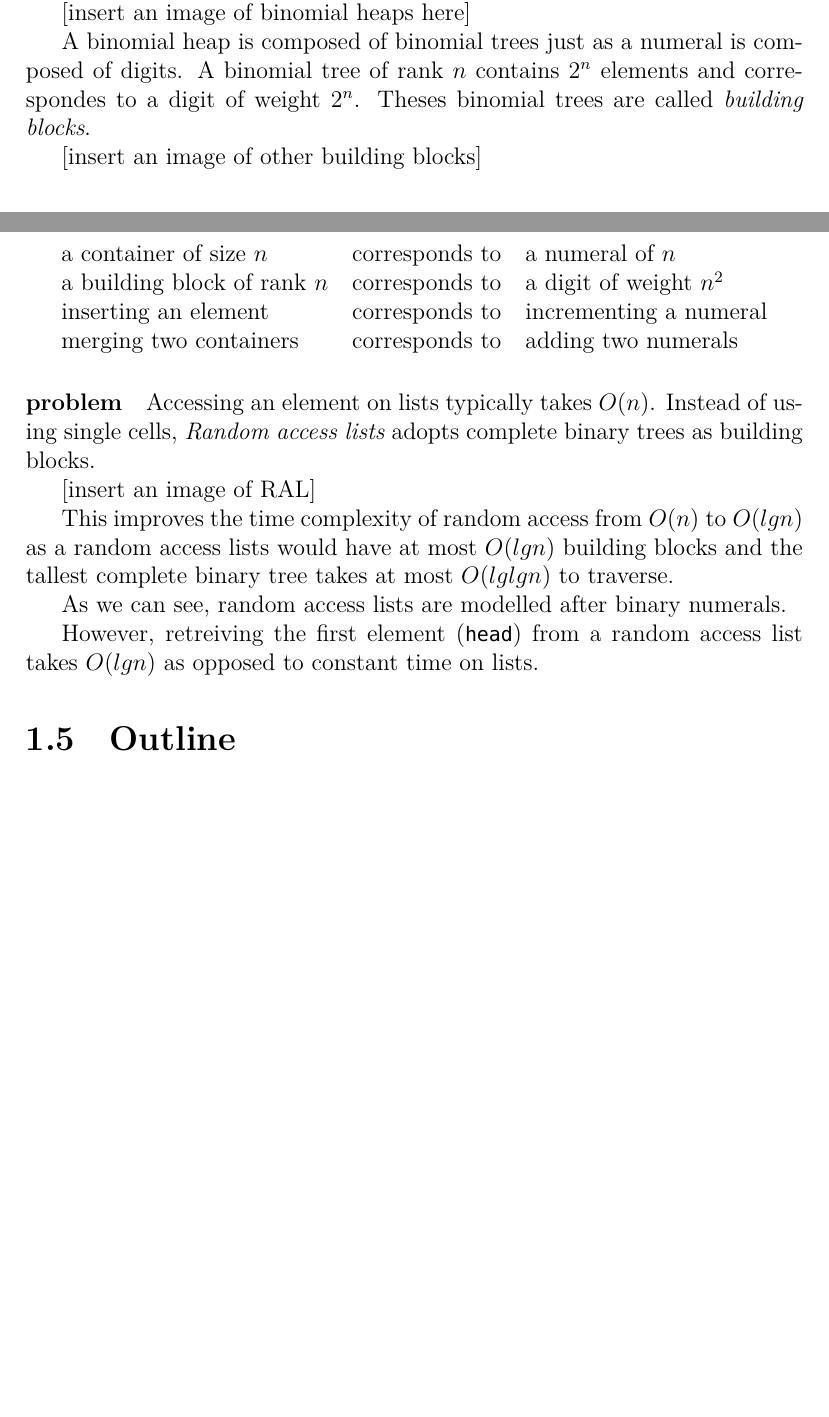
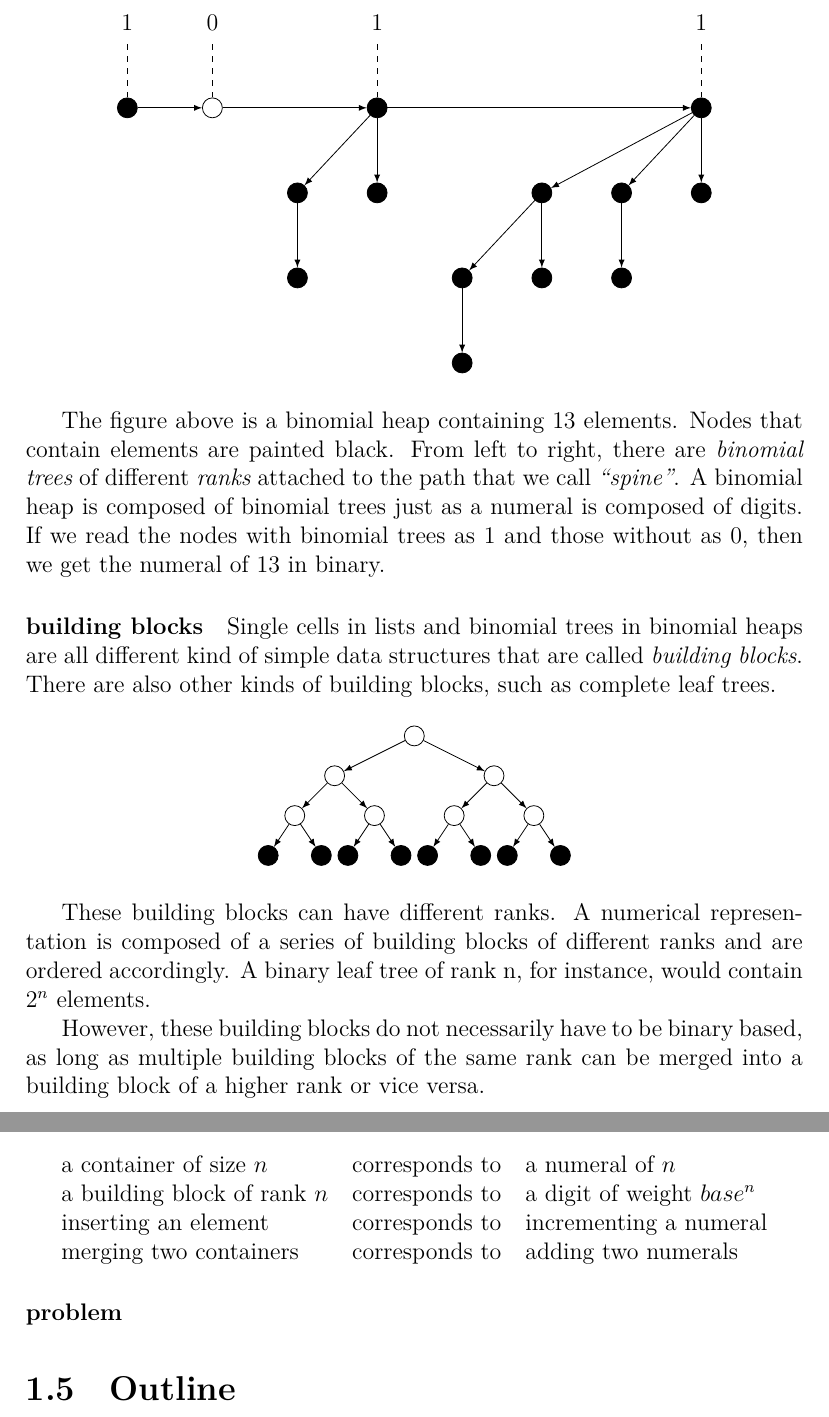
Before and after one commit to banacorn/numeral, a LaTeX thesis (Thesis/tex/introduction.tex): two parts of pages 5 and 6 of 6 before the commit and two parts of pages 6 and 7 of 7 after it, joined at a grey line, cut at the place of the change, the shorter picture padded with empty space. Compiled offline with XeLaTeX.

Commit message:
Chapter 1 - building blocks

```diff
--- a/Thesis/tex/introduction.tex
+++ b/Thesis/tex/introduction.tex
@@ -278,15 +293,92 @@ numbers takes $ O(n) $, appending a list to another also takes $ O(n) $.
 If we look at implementations and operations of binary numbers and binomial
 heaps, the resemblances are also uncanny.
 
-[insert an image of binomial heaps here]
+\begin{center}
+    \begin{tikzpicture}[
+        edge from parent/.style = {draw, -latex},
+        node distance=40pt
+    ]
+        \node[one] (A) {}
+            child[grow=up] {node[txt]{1} edge from parent[-, dashed]}
+            child[grow=right] {node[zero] (B) {}
+                child[grow=up] {node[txt]{0} edge from parent[-, dashed]}
+                child[grow=right] {node[one, xshift=40pt] (C) {}
+                    child[grow=up] {node[txt]{1} edge from parent[-, dashed]}
+                    child[grow=down] {node[one] (C-1) {}}
+                    child {node[one, left of = C-1] {}
+                        child[grow=down] {node[one]{}}
+                    }
+                    child[grow=right] {node[one, xshift=120pt] (D) {}
+                        child[grow=up] {node[txt]{1} edge from parent[-, dashed]}
+                        child[grow=down] {node[one] (D-1) {}}
+                        child {node[one, left of = D-1] (D-2) {}
+                            child[grow=down] {node[one]{}}
+                        }
+                        child {node[one, left of = D-2] (D-3) {}
+                            child[grow=down] {node[one] (D-3-1) {}}
+                            child {node[one, left of = D-3-1] {}
+                                child[grow=down] {node[one]{}}
+                            }
+                        }
+                    }
+                }
+            };
+    \end{tikzpicture}
+\end{center}
 
+The figure above is a binomial heap containing $ 13 $ elements.
+Nodes that contain elements are painted black.
+From left to right, there are \textit{binomial trees} of different \textit{ranks}
+attached to the path that we call \textit{``spine''}.
 A binomial heap is composed of binomial trees just as a numeral is composed
-of digits. A binomial tree of rank $ n $ contains $ 2^n $ elements and
-correspondes to a digit of weight $ 2^n $.
-Theses binomial trees are called \textit{building blocks}.
+of digits. If we read the nodes with binomial trees as $ 1 $ and those without
+as $ 0 $, then we get the numeral of $ 13 $ in binary.
 
-[insert an image of other building blocks]
 
+\paragraph{building blocks}
+
+Single cells in lists and binomial trees in binomial heaps are all different
+kind of simple data structures that are called \textit{building blocks}.
+There are also other kinds of building blocks, such as complete leaf trees.
+
+\begin{center}
+    \begin{tikzpicture}[
+        edge from parent/.style = {draw, -latex},
+        level/.style={sibling distance = 80pt/#1},
+        level distance = 20pt
+    ]
+        \node[zero]{}
+            child {node[zero]{}
+                child {node[zero]{}
+                    child {node[one]{}}
+                    child {node[one]{}}
+                }
+                child {node[zero]{}
+                    child {node[one]{}}
+                    child {node[one]{}}
+                }
+            }
+            child {node[zero]{}
+                child {node[zero]{}
+                    child {node[one]{}}
+                    child {node[one]{}}
+                }
+                child {node[zero]{}
+                    child {node[one]{}}
+                    child {node[one]{}}
+                }
+            };
+    \end{tikzpicture}
+\end{center}
+
+These building blocks can have different ranks.
+A numerical representation is composed of a series of building blocks
+of different ranks and are ordered accordingly.
+A binary leaf tree of rank n, for instance, would contain $ 2^n $ elements.
+
+However, these building blocks do not necessarily have to be binary based,
+as long as multiple building blocks of the same rank can be merged into a
+building block of a higher rank or vice versa.
 
 \subsection{The correspondence}
 
@@ -299,7 +391,7 @@ Such data structures are called \textbf{Numerical Representations}\cite{okasaki1
     \begin{adjustbox}{max width=\textwidth}
     \begin{tabular}{ l l l }
     a container of size $ n $ & corresponds to & a numeral of $ n $ \\
-    a building block of rank $ n $ & corresponds to & a digit of weight $ n^2 $ \\
+    a building block of rank $ n $ & corresponds to & a digit of weight $ base^n $ \\
     inserting an element      & corresponds to & incrementing a numeral \\
     merging two containers    & corresponds to & adding two numerals \\
     \end{tabular}
@@ -308,21 +400,22 @@ Such data structures are called \textbf{Numerical Representations}\cite{okasaki1
 
 \paragraph{problem}
 
-Accessing an element on lists typically takes $ O(n) $.
-Instead of using single cells, \textit{Random access lists} adopts complete
-binary trees as building blocks.
-
-[insert an image of RAL]
-
-This improves the time complexity of random access from $ O(n) $ to $ O(lg n) $
-as a random access lists would have at most $ O(lg n) $ building blocks and
-the tallest complete binary tree takes at most $ O(lglg n) $ to traverse.
-
-As we can see, random access lists are modelled after binary numerals.
-
-
-However, retreiving the first element ({\lstinline|head|}) from a random
-access list takes $ O(lg n) $ as opposed to constant time on lists.
+% Accessing an element on lists typically takes $ O(n) $.
+% Instead of using single cells, \textit{Random access lists} adopts complete
+% binary leaf trees as building blocks.
+%
+% [insert an image of RAL]
+%
+% This improves the time complexity of random access from $ O(n) $ to $ O(lg n) $
+% as a random access lists would have at most $ O(lg n) $ building blocks and
+% the tallest perfect binary tree takes at most $ O(lglg n) $ to traverse.
+%
+% As we can see, random access lists are modelled after binary numerals.
+%
+%
+% However, retreiving the first element ({\lstinline|head|}) from a random
+% access list takes $ O(lg n) $ as opposed to constant time on lists.
+% This is caused by
 % Consider a random access list with $ 8 $ elements, it would take
 
 
```
Also changed, not shown: Thesis/thesis.pdf, Thesis/tex/introduction.tex (29 more changed lines).
